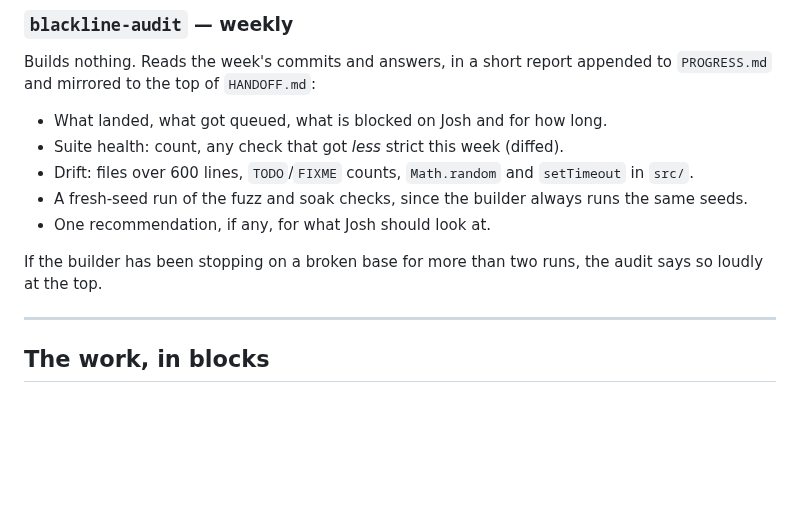
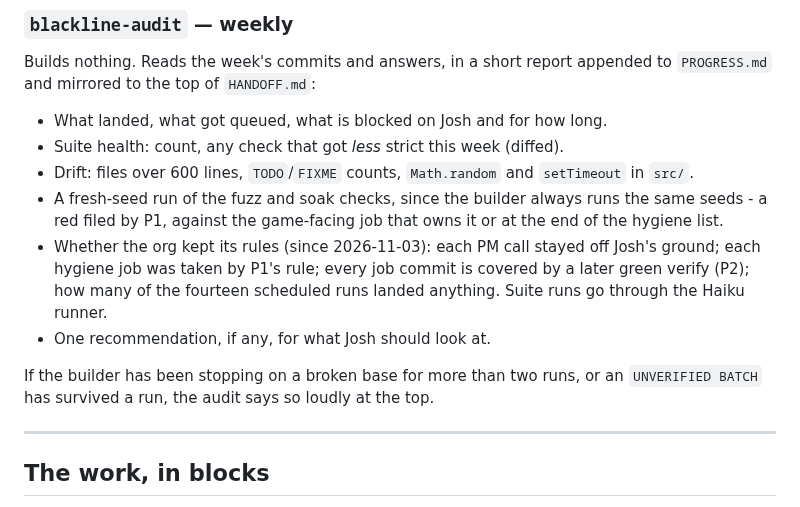
Before and after one commit to papasauce11/blackline, a Markdown page: PLAN.md, the part around the change. Drawn GitHub-style; blank space fills up the shorter version.

Commit message:
PLAN: the weekly audit checks the org kept its rules
The audit now reports whether each PM call stayed off Josh's ground,
whether each hygiene job was taken by P1's rule, whether every job
commit is covered by a later green verify (P2), and how many of the
week's scheduled runs landed anything; its suite runs go through the
Haiku runner, and a fresh-seed red is filed by P1.

Co-Authored-By: Claude Opus 5.5 <noreply@anthropic.com>

```diff
--- a/PLAN.md
+++ b/PLAN.md
@@ -133,11 +133,16 @@ appended to `PROGRESS.md` and mirrored to the top of `HANDOFF.md`:
 - Drift: files over 600 lines, `TODO`/`FIXME` counts, `Math.random` and
   `setTimeout` in `src/`.
 - A fresh-seed run of the fuzz and soak checks, since the builder always runs
-  the same seeds.
+  the same seeds - a red filed by P1, against the game-facing job that owns it
+  or at the end of the hygiene list.
+- Whether the org kept its rules (since 2026-11-03): each PM call stayed off
+  Josh's ground; each hygiene job was taken by P1's rule; every job commit is
+  covered by a later green verify (P2); how many of the fourteen scheduled
+  runs landed anything. Suite runs go through the Haiku runner.
 - One recommendation, if any, for what Josh should look at.
 
-If the builder has been stopping on a broken base for more than two runs, the
-audit says so loudly at the top.
+If the builder has been stopping on a broken base for more than two runs, or
+an `UNVERIFIED BATCH` has survived a run, the audit says so loudly at the top.
 
 ---
 
```
